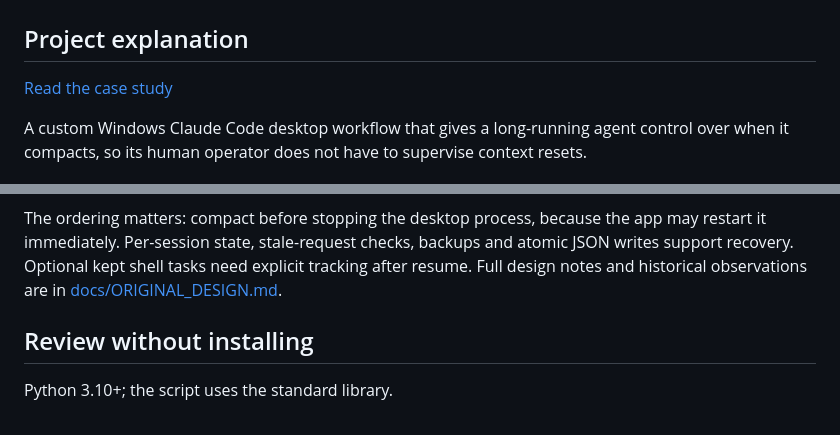
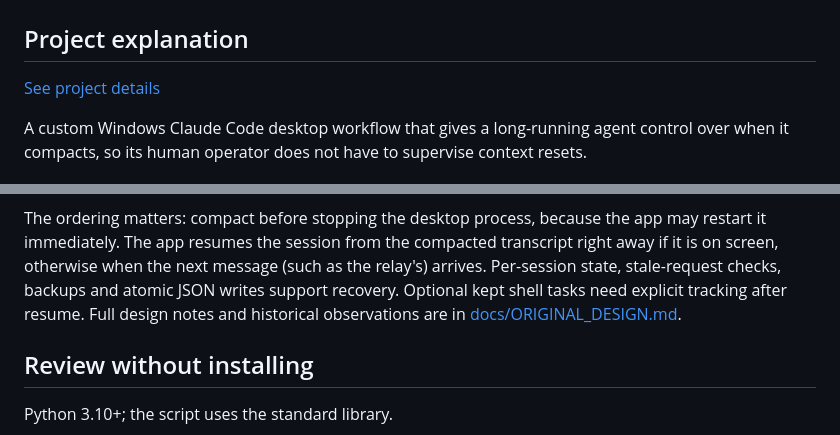
Before and after one commit to kobinkempe/claude-self-compaction, a Markdown page: README.md, 2 parts joined by grey strips. GitHub-like rendering.

````diff
--- a/README.md
+++ b/README.md
@@ -2,7 +2,7 @@
 
 ## Project explanation
 
-[Read the case study](https://kobinkempe.pages.dev/case-studies/claude-self-compaction/)
+[See project details](https://kobinkempe.pages.dev/projects/claude-self-compaction/)
 
 A custom Windows Claude Code desktop workflow that gives a long-running agent control over when it compacts, so its human operator does not have to supervise context resets.
 
@@ -44,6 +50,6 @@ sequenceDiagram
 ```
 
-The ordering matters: compact before stopping the desktop process, because the app may restart it immediately. Per-session state, stale-request checks, backups and atomic JSON writes support recovery. Optional kept shell tasks need explicit tracking after resume. Full design notes and historical observations are in [docs/ORIGINAL_DESIGN.md](docs/ORIGINAL_DESIGN.md).
+The ordering matters: compact before stopping the desktop process, because the app may restart it immediately. The app resumes the session from the compacted transcript right away if it is on screen, otherwise when the next message (such as the relay's) arrives. Per-session state, stale-request checks, backups and atomic JSON writes support recovery. Optional kept shell tasks need explicit tracking after resume. Full design notes and historical observations are in [docs/ORIGINAL_DESIGN.md](docs/ORIGINAL_DESIGN.md).
 
 ## Review without installing
 
````
Also changed, not shown: other parts of README.md (+17 -11 lines).
